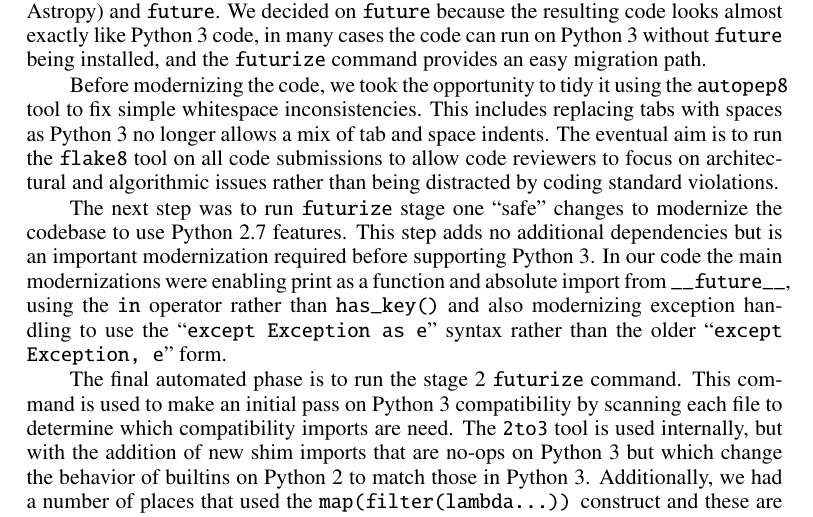
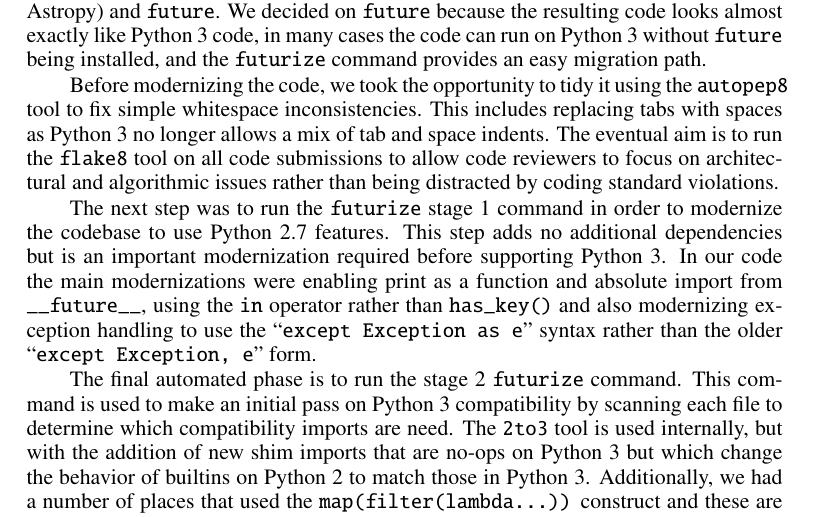
Before and after one commit to timj/adass26-lsst-py3, a LaTeX paper (P6-12.tex): part of page 2 of 4, cut so that both start at the same text. Compiled offline with pdfLaTeX.

Commit message:
Tweak stage 1 sentence

```diff
--- a/P6-12.tex
+++ b/P6-12.tex
@@ -62,7 +62,7 @@ Before modernizing the code, we took the opportunity to tidy it using the \textt
 This includes replacing tabs with spaces as Python 3 no longer allows a mix of tab and space indents.
 The eventual aim is to run the \texttt{flake8} tool on all code submissions to allow code reviewers to focus on architectural and algorithmic issues rather than being distracted by coding standard violations.
 
-The next step was to run \texttt{futurize} stage one ``safe'' changes to modernize the codebase to use Python 2.7 features.
+The next step was to run the \texttt{futurize} stage 1 command in order to modernize the codebase to use Python 2.7 features.
 This step adds no additional dependencies but is an important modernization required before supporting Python 3.
 In our code the main modernizations were enabling print as a function and absolute import from \texttt{\_\_future\_\_}, using the \texttt{in} operator rather than \texttt{has\_key()} and also modernizing exception handling to use the ``\texttt{except Exception as e}'' syntax rather than the older ``\texttt{except Exception, e}'' form.
 
```
